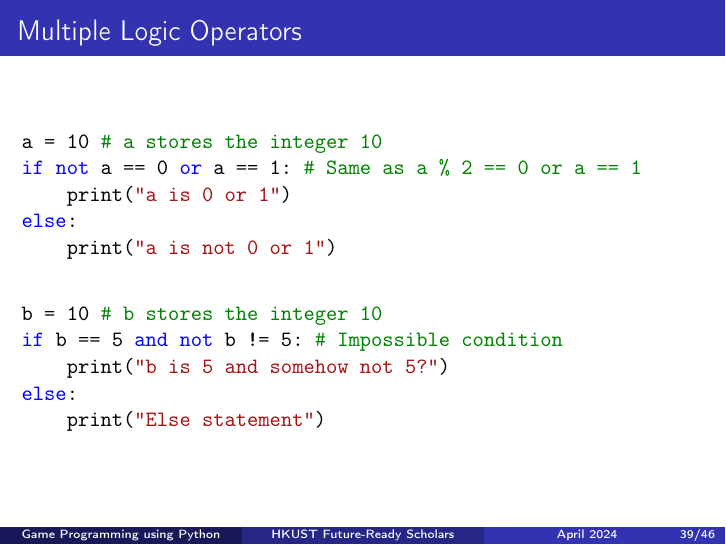
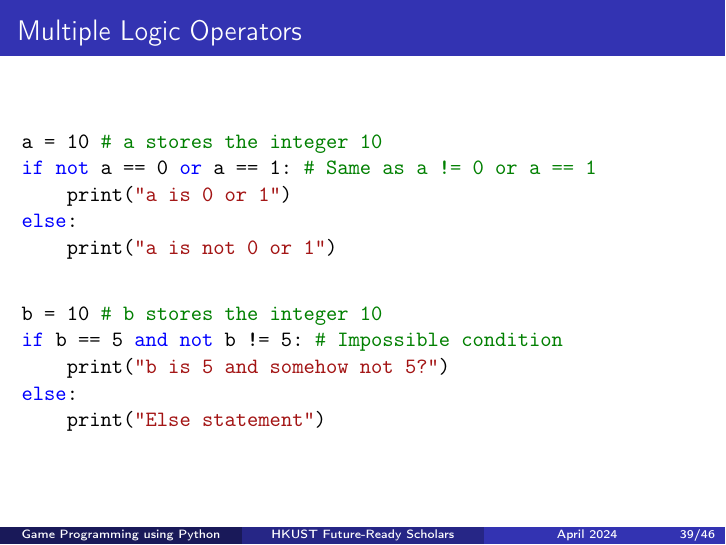
Before and after one commit to anormalperson8/IDPO2910-S2024-Group-5, LaTeX slides (Notes/workshop1-handout.tex): page 39 of 79. Compiled offline with pdfLaTeX.

Commit message:
Fixed missed edit

```diff
--- a/Notes/workshop1-handout.tex
+++ b/Notes/workshop1-handout.tex
@@ -689,7 +689,7 @@ else:
 \begin{frame}[fragile]{Multiple Logic Operators}
 \begin{minted}[tabsize=4, escapeinside=||]{python}
 a = 10 # a stores the integer 10
-if not a == 0 or a == 1: # Same as a % 2 == 0 or a == 1
+if not a == 0 or a == 1: # Same as a != 0 or a == 1
     print("a is 0 or 1")
 else:
     print("a is not 0 or 1")
```
Also changed, not shown: Notes/workshop1.tex (+1 -1 lines).
